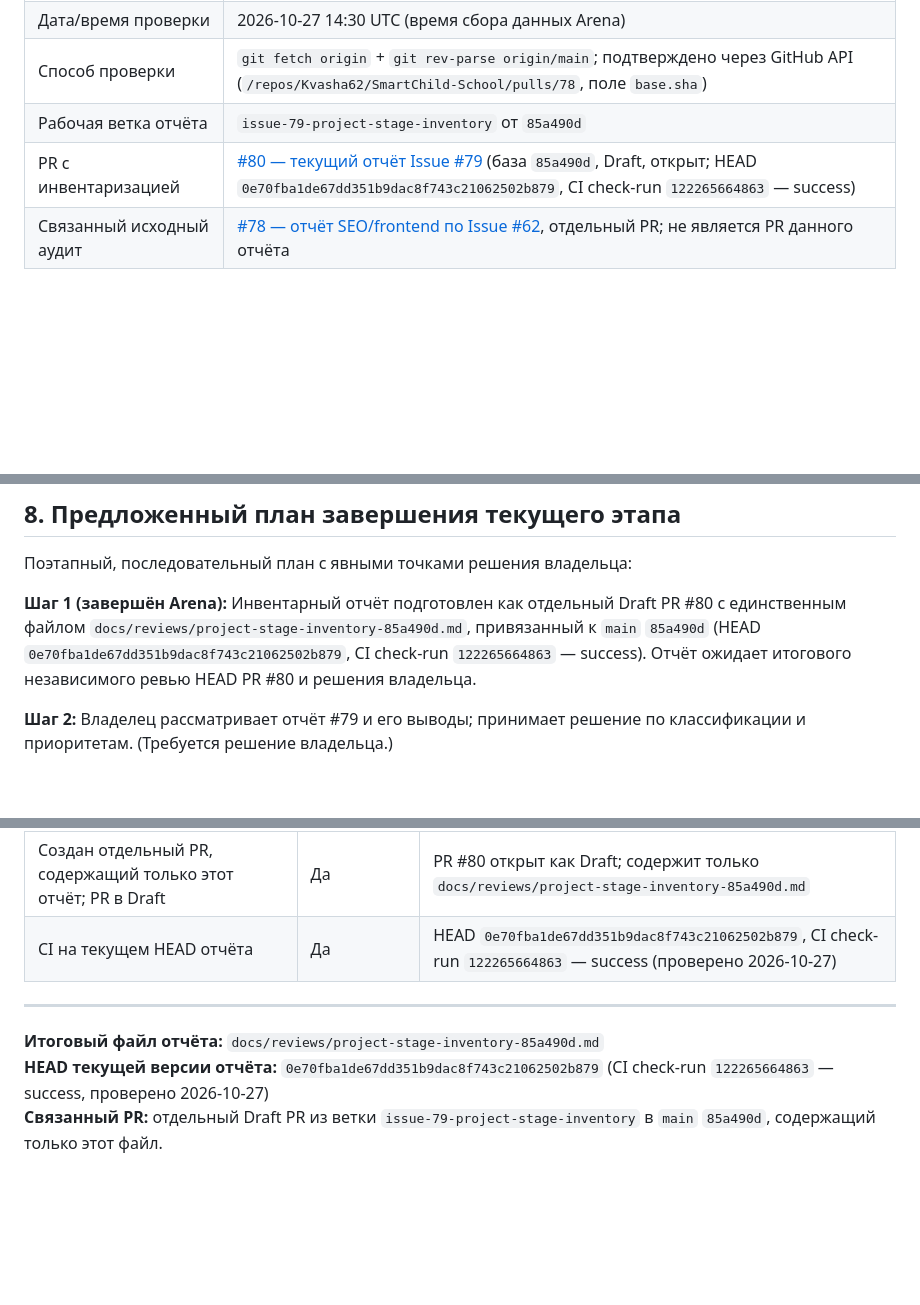
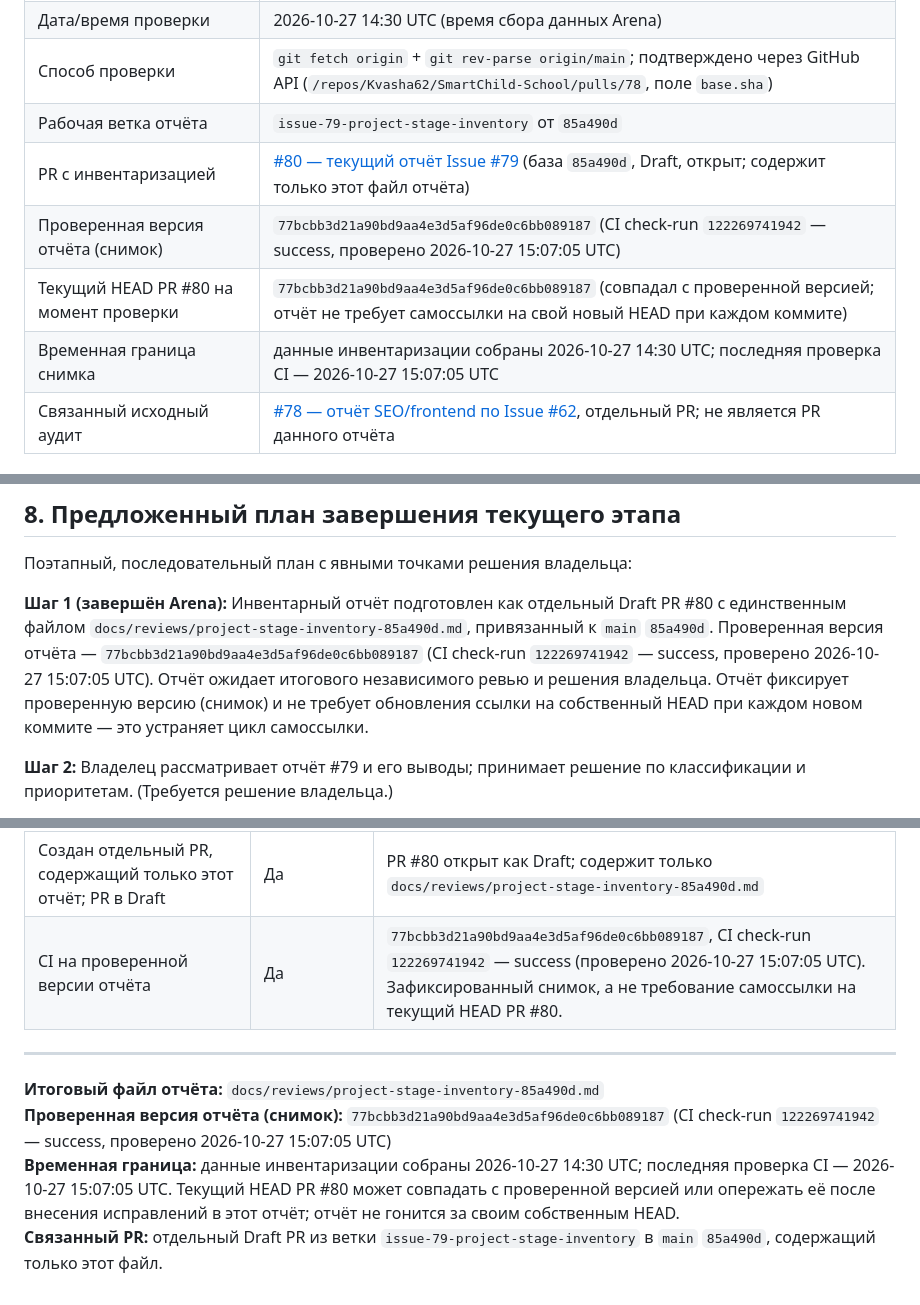
Before and after one commit to Kvasha62/SmartChild-School, a Markdown page: docs/reviews/project-stage-inventory-85a490d.md, 3 parts joined by grey strips. GitHub-like rendering; blank space fills up the shorter version.

Commit message:
docs: break HEAD/CI self-reference cycle in Issue #79 inventory report
Pin a verified snapshot (commit 77bcbb3..., CI check-run 122269741942,
success, 2026-10-27 15:07:05 UTC) instead of requiring the report to
reference its own ever-moving HEAD. Clearly distinguish:
- base main SHA 85a490d (inventory basis)
- verified report version SHA + its actual CI check-run
- current PR #80 HEAD at time of check (may advance beyond the snapshot)
- time boundary of the snapshot (data collection + last CI check)

Replaces 4 stale references to parent commit 0e70fba.../run 122265664863.
Only docs/reviews/project-stage-inventory-85a490d.md is changed; no code,
models, migrations, settings or content modified. PR #80 remains Draft
and unmerged; main is untouched.

Co-authored-by: arena-agent <297053741+arena-agent@users.noreply.github.com>

```diff
--- a/docs/reviews/project-stage-inventory-85a490d.md
+++ b/docs/reviews/project-stage-inventory-85a490d.md
@@ -18,7 +18,10 @@
 | Дата/время проверки | 2026-10-27 14:30 UTC (время сбора данных Arena) |
 | Способ проверки | `git fetch origin` + `git rev-parse origin/main`; подтверждено через GitHub API (`/repos/Kvasha62/SmartChild-School/pulls/78`, поле `base.sha`) |
 | Рабочая ветка отчёта | `issue-79-project-stage-inventory` от `85a490d` |
-| PR с инвентаризацией | [#80 — текущий отчёт Issue #79](https://github.com/Kvasha62/SmartChild-School/pull/80) (база `85a490d`, Draft, открыт; HEAD `0e70fba1de67dd351b9dac8f743c21062502b879`, CI check-run `122265664863` — success) |
+| PR с инвентаризацией | [#80 — текущий отчёт Issue #79](https://github.com/Kvasha62/SmartChild-School/pull/80) (база `85a490d`, Draft, открыт; содержит только этот файл отчёта) |
+| Проверенная версия отчёта (снимок) | `77bcbb3d21a90bd9aa4e3d5af96de0c6bb089187` (CI check-run `122269741942` — success, проверено 2026-10-27 15:07:05 UTC) |
+| Текущий HEAD PR #80 на момент проверки | `77bcbb3d21a90bd9aa4e3d5af96de0c6bb089187` (совпадал с проверенной версией; отчёт не требует самоссылки на свой новый HEAD при каждом коммите) |
+| Временная граница снимка | данные инвентаризации собраны 2026-10-27 14:30 UTC; последняя проверка CI — 2026-10-27 15:07:05 UTC |
 | Связанный исходный аудит | [#78 — отчёт SEO/frontend по Issue #62](https://github.com/Kvasha62/SmartChild-School/pull/78), отдельный PR; не является PR данного отчёта |
 
 ## 2. Методология и ограничения проверки
@@ -176,7 +179,7 @@
 
 Поэтапный, последовательный план с явными точками решения владельца:
 
-**Шаг 1 (завершён Arena):** Инвентарный отчёт подготовлен как отдельный Draft PR #80 с единственным файлом `docs/reviews/project-stage-inventory-85a490d.md`, привязанный к `main` `85a490d` (HEAD `0e70fba1de67dd351b9dac8f743c21062502b879`, CI check-run `122265664863` — success). Отчёт ожидает итогового независимого ревью HEAD PR #80 и решения владельца.
+**Шаг 1 (завершён Arena):** Инвентарный отчёт подготовлен как отдельный Draft PR #80 с единственным файлом `docs/reviews/project-stage-inventory-85a490d.md`, привязанный к `main` `85a490d`. Проверенная версия отчёта — `77bcbb3d21a90bd9aa4e3d5af96de0c6bb089187` (CI check-run `122269741942` — success, проверено 2026-10-27 15:07:05 UTC). Отчёт ожидает итогового независимого ревью и решения владельца. Отчёт фиксирует проверенную версию (снимок) и не требует обновления ссылки на собственный HEAD при каждом новом коммите — это устраняет цикл самоссылки.
 
 **Шаг 2:** Владелец рассматривает отчёт #79 и его выводы; принимает решение по классификации и приоритетам. (Требуется решение владельца.)
 
@@ -227,10 +230,11 @@
 | Рекомендации имеют объяснение, не маскируют решение владельца | Да | Все решения владельца помечены как требуемые, не утверждаются от имени владельца |
 | Документ не меняет исходные требования и статусы | Да | Только новый отчёт; `main`, PR, Issues не изменены |
 | Создан отдельный PR, содержащий только этот отчёт; PR в Draft | Да | PR #80 открыт как Draft; содержит только `docs/reviews/project-stage-inventory-85a490d.md` |
-| CI на текущем HEAD отчёта | Да | HEAD `0e70fba1de67dd351b9dac8f743c21062502b879`, CI check-run `122265664863` — success (проверено 2026-10-27) |
+| CI на проверенной версии отчёта | Да | `77bcbb3d21a90bd9aa4e3d5af96de0c6bb089187`, CI check-run `122269741942` — success (проверено 2026-10-27 15:07:05 UTC). Зафиксированный снимок, а не требование самоссылки на текущий HEAD PR #80. |
 
 ---
 
 **Итоговый файл отчёта:** `docs/reviews/project-stage-inventory-85a490d.md`
-**HEAD текущей версии отчёта:** `0e70fba1de67dd351b9dac8f743c21062502b879` (CI check-run `122265664863` — success, проверено 2026-10-27)
+**Проверенная версия отчёта (снимок):** `77bcbb3d21a90bd9aa4e3d5af96de0c6bb089187` (CI check-run `122269741942` — success, проверено 2026-10-27 15:07:05 UTC)
+**Временная граница:** данные инвентаризации собраны 2026-10-27 14:30 UTC; последняя проверка CI — 2026-10-27 15:07:05 UTC. Текущий HEAD PR #80 может совпадать с проверенной версией или опережать её после внесения исправлений в этот отчёт; отчёт не гонится за своим собственным HEAD.
 **Связанный PR:** отдельный Draft PR из ветки `issue-79-project-stage-inventory` в `main` `85a490d`, содержащий только этот файл.
```
